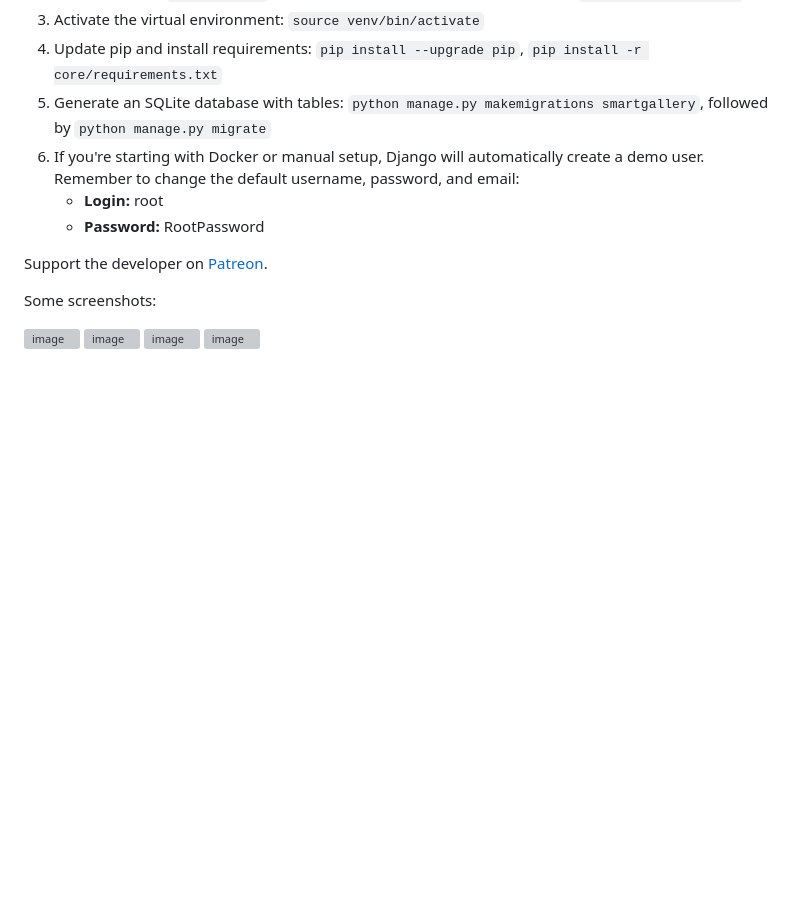
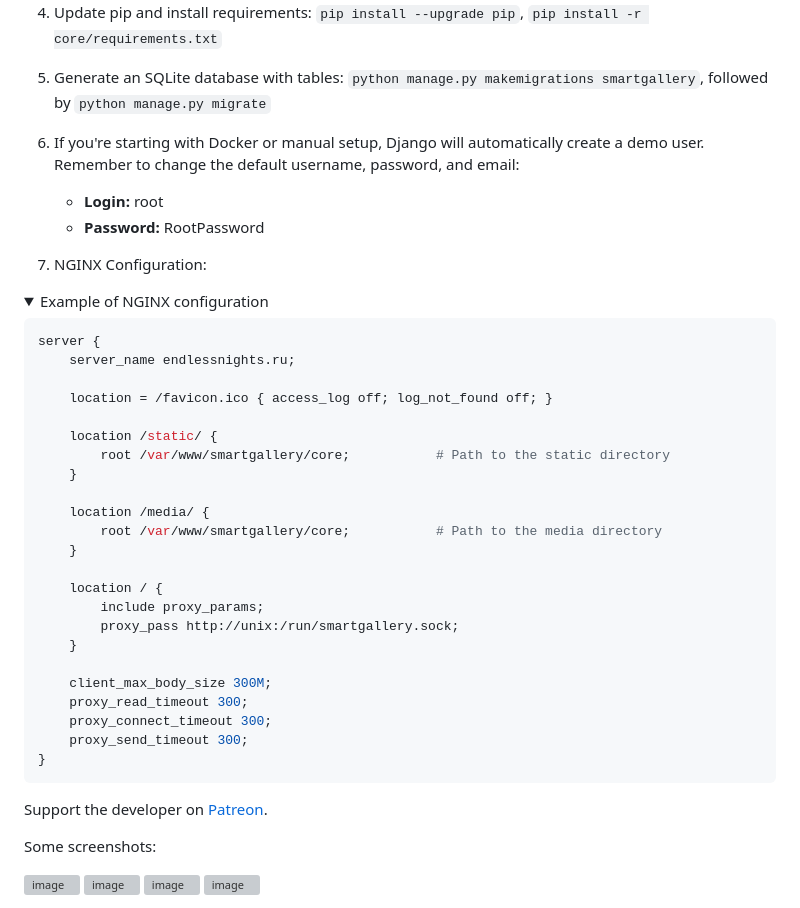
Before and after one commit to endlessnights/photogallery, a Markdown page: README.md, the part around the change. Rendered like a GitHub page; folded sections open; blank space fills up the shorter version; grey boxes are pictures that could not be loaded.

````diff
--- a/README.md
+++ b/README.md
@@ -42,6 +42,37 @@ You can initiate the use of this project through either `docker-compose` or manu
    - **Login:** root
    - **Password:** RootPassword
 
+7. NGINX Configuration:
+
+<details>
+<summary>Example of NGINX configuration</summary>
+
+```nginx
+server {
+    server_name endlessnights.ru;
+
+    location = /favicon.ico { access_log off; log_not_found off; }
+
+    location /static/ {
+        root /var/www/smartgallery/core;           # Path to the static directory
+    }
+
+    location /media/ {
+        root /var/www/smartgallery/core;           # Path to the media directory
+    }
+
+    location / {
+        include proxy_params;
+        proxy_pass http://unix:/run/smartgallery.sock;
+    }
+
+    client_max_body_size 300M;
+    proxy_read_timeout 300;
+    proxy_connect_timeout 300;
+    proxy_send_timeout 300;
+}
+```
+
 Support the developer on [Patreon](https://www.patreon.com/developerusername).
 
 
````
